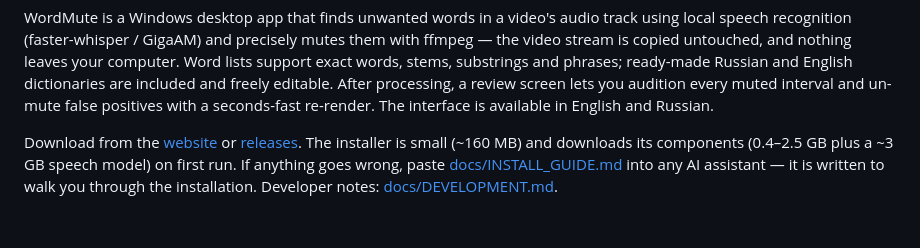
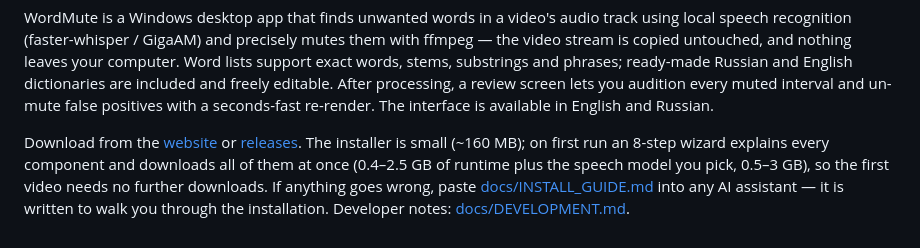
Before and after one commit to Baudi2/wordmute, a Markdown page: README.md, the part around one of its changes. GitHub-like rendering.

```diff
--- a/README.md
+++ b/README.md
@@ -87,8 +93,10 @@ available in English and Russian.
 
 Download from the [website](https://baudi2.github.io/wordmute/) or
 [releases](https://github.com/Baudi2/wordmute/releases/latest). The
-installer is small (~160 MB) and downloads its components (0.4–2.5 GB
-plus a ~3 GB speech model) on first run. If anything goes wrong, paste
+installer is small (~160 MB); on first run an 8-step wizard explains
+every component and downloads all of them at once (0.4–2.5 GB of
+runtime plus the speech model you pick, 0.5–3 GB), so the first video
+needs no further downloads. If anything goes wrong, paste
 [docs/INSTALL_GUIDE.md](docs/INSTALL_GUIDE.md) into any AI assistant —
 it is written to walk you through the installation. Developer notes:
 [docs/DEVELOPMENT.md](docs/DEVELOPMENT.md).
```
Also changed, not shown: other parts of README.md (+9 -3 lines), CLAUDE.md (+22 -8 lines), docs/INSTALL_GUIDE.md (+41 -31 lines), docs/screenshots/add-url.png, docs/screenshots/queue.png, docs/screenshots/review.png, docs/screenshots/wordlists.png, 3 other files.
